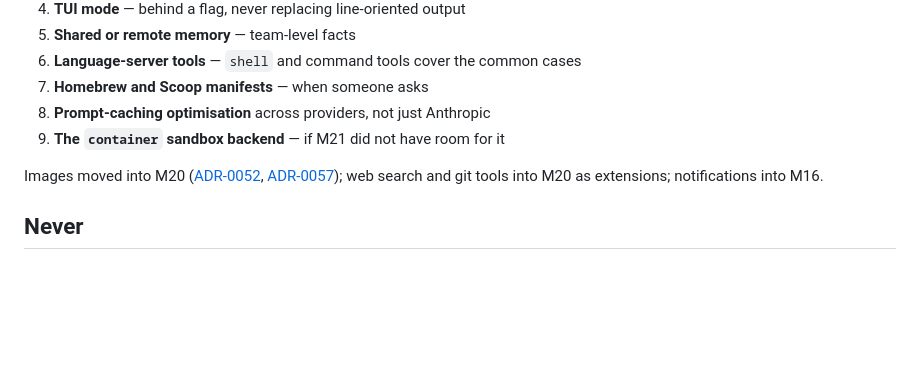
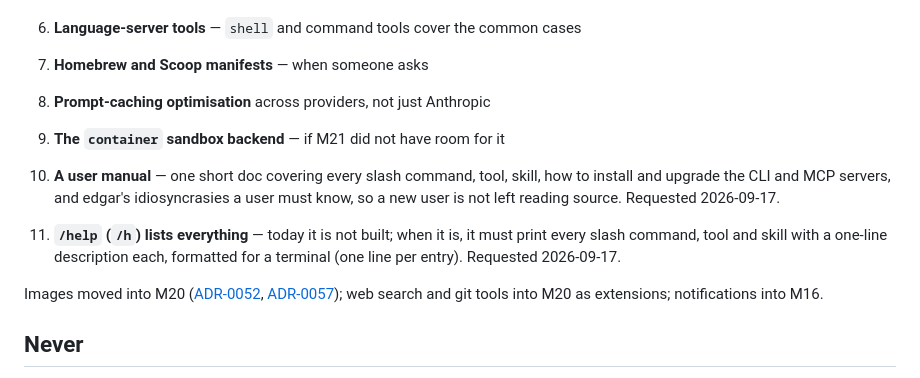
Before and after one commit to vespassassina/edgar, a Markdown page: docs/ROADMAP.md, the part around the change. Drawn GitHub-style; blank space fills up the shorter version.

```diff
--- a/docs/ROADMAP.md
+++ b/docs/ROADMAP.md
@@ -974,6 +974,14 @@ Ordered by expected value, not commitment.
 8. **Prompt-caching optimisation** across providers, not just Anthropic
 9. **The `container` sandbox backend** — if M21 did not have room for it
 
+10. **A user manual** — one short doc covering every slash command, tool, skill,
+    how to install and upgrade the CLI and MCP servers, and edgar's
+    idiosyncrasies a user must know, so a new user is not left reading source.
+    Requested 2026-09-17.
+11. **`/help` (`/h`) lists everything** — today it is not built; when it is, it
+    must print every slash command, tool and skill with a one-line description
+    each, formatted for a terminal (one line per entry). Requested 2026-09-17.
+
 Images moved into M20 ([ADR-0052](adr/0052-media-input-in-v2.md),
 [ADR-0057](adr/0057-daily-driver-before-learning.md)); web search and git tools
 into M20 as extensions; notifications into M16.
```
Also changed, not shown: docs/JOURNAL.md (+6 -0 lines).
